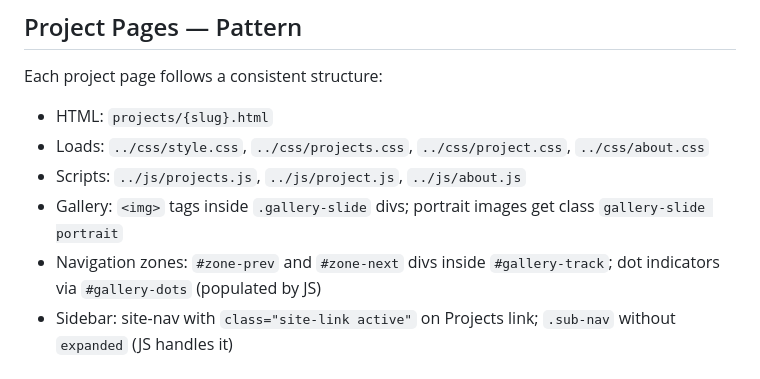
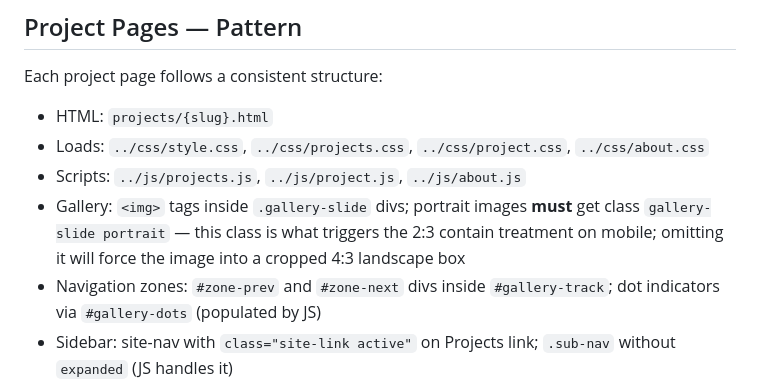
Before and after one commit to EdFish2000/hemsworth-architecture, a Markdown page: CLAUDE.md, the part around the change. Drawn GitHub-style.

Commit message:
Document portrait class requirement for mobile gallery sizing in CLAUDE.md
Co-Authored-By: Claude Sonnet 4.6 <noreply@anthropic.com>

```diff
--- a/CLAUDE.md
+++ b/CLAUDE.md
@@ -175,7 +175,7 @@ Each project page follows a consistent structure:
 - HTML: `projects/{slug}.html`
 - Loads: `../css/style.css`, `../css/projects.css`, `../css/project.css`, `../css/about.css`
 - Scripts: `../js/projects.js`, `../js/project.js`, `../js/about.js`
-- Gallery: `<img>` tags inside `.gallery-slide` divs; portrait images get class `gallery-slide portrait`
+- Gallery: `<img>` tags inside `.gallery-slide` divs; portrait images **must** get class `gallery-slide portrait` — this class is what triggers the 2:3 contain treatment on mobile; omitting it will force the image into a cropped 4:3 landscape box
 - Navigation zones: `#zone-prev` and `#zone-next` divs inside `#gallery-track`; dot indicators via `#gallery-dots` (populated by JS)
 - Sidebar: site-nav with `class="site-link active"` on Projects link; `.sub-nav` without `expanded` (JS handles it)
 - Info panel: `<h1 class="project-title">` direct child of `#project-info`; `#project-info-columns` wraps `#project-facts` and `#project-description`; `#project-facts` starts with `<dl class="facts-list">` — no heading
```
